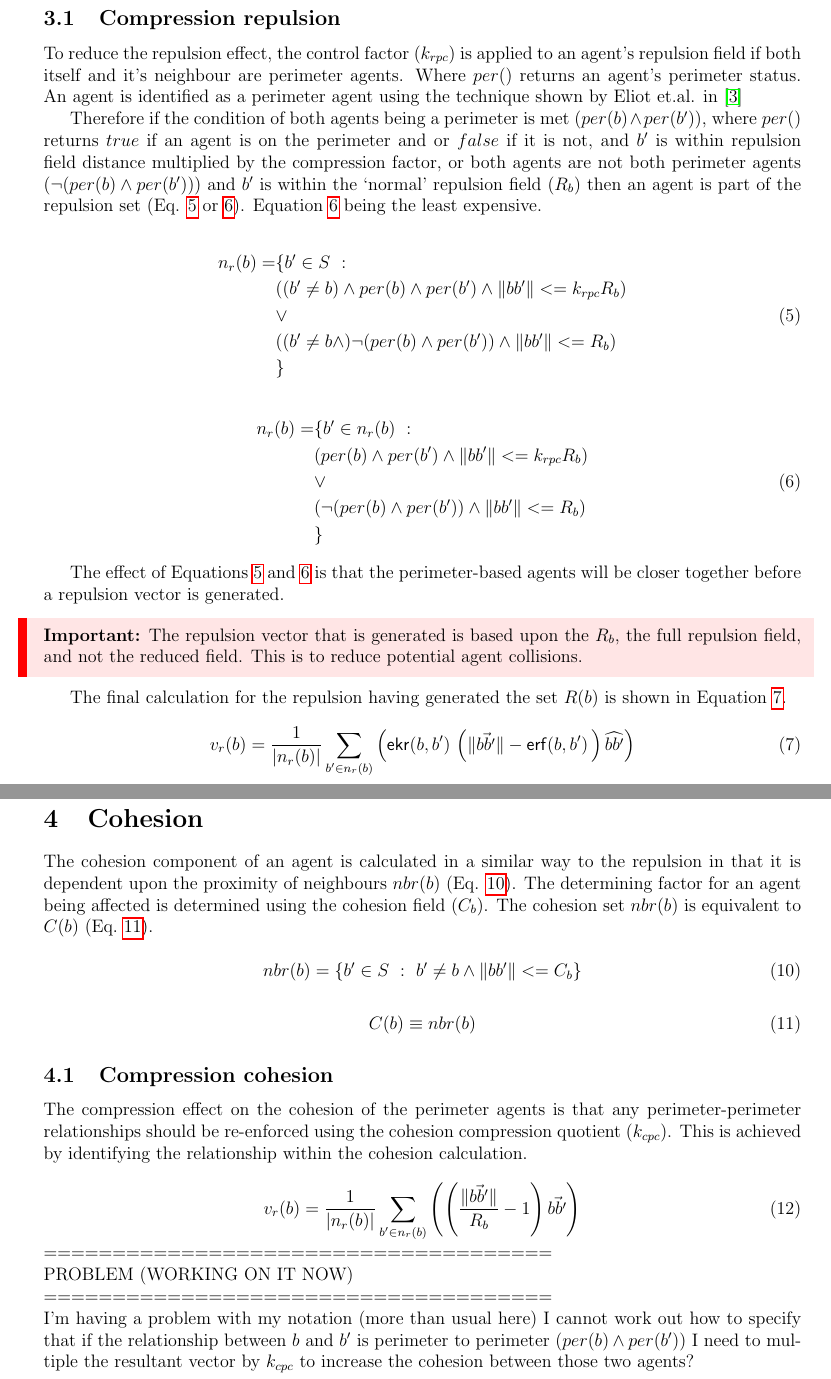
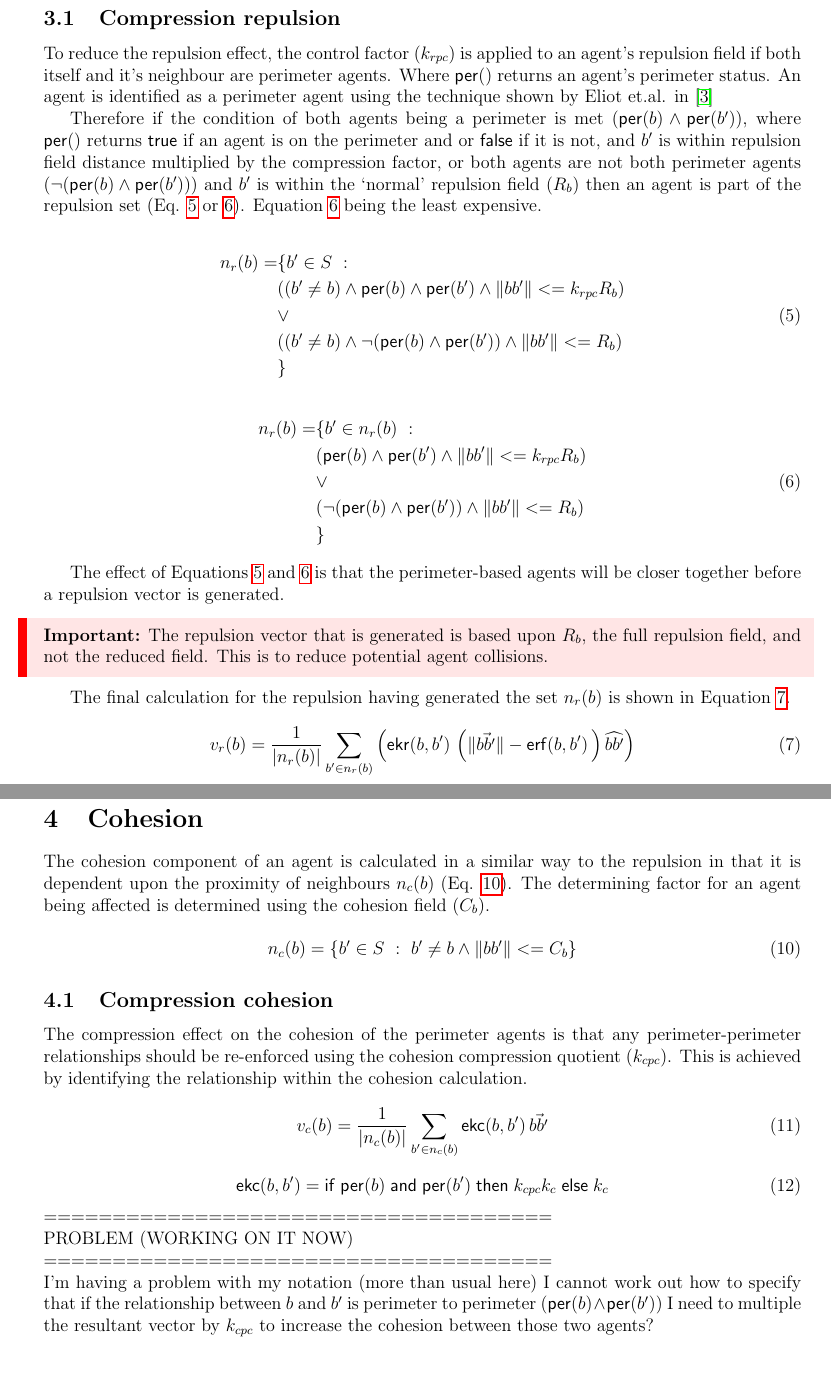
Before and after one commit to neliot/PerimeterCompression, a LaTeX paper (perimeterCompression.tex): two parts of pages 3 and 4 of 4, joined at a grey line, cut so that both start at the same text. Compiled offline with pdfLaTeX.

Commit message:
MOre updates to repulsion and cohesion formulae

```diff
--- a/perimeterCompression.tex
+++ b/perimeterCompression.tex
@@ -91,16 +91,16 @@ n_r(b) = \{b' \in n_c(b)~:~\magn{bb'} <= R_b\}
 
 \subsection{Compression repulsion}
 
-To reduce the repulsion effect, the control factor ($k_{rpc}$) is applied to an agent's repulsion field if both itself and it's neighbour are perimeter agents. Where $per()$ returns an agent's perimeter status. An agent is identified as a perimeter agent using the technique shown by Eliot et.al. in \cite{eliot2019void}
+To reduce the repulsion effect, the control factor ($k_{rpc}$) is applied to an agent's repulsion field if both itself and it's neighbour are perimeter agents. Where $\mathsf{per}()$ returns an agent's perimeter status. An agent is identified as a perimeter agent using the technique shown by Eliot et.al. in \cite{eliot2019void}
 
-Therefore if the condition of both agents being a perimeter is met ($per(b)\wedge per(b')$), where $per()$ returns $true$ if an agent is on the perimeter and or $false$ if it is not, and $b'$ is within repulsion field distance multiplied by the compression factor, or both agents are not both perimeter agents ($\neg(per(b)\wedge per(b'))$) and $b'$ is within the `normal' repulsion field ($R_b$) then an agent is part of the repulsion set (Eq. \ref{eq:Repulsion3} or \ref{eq:Repulsion4}). Equation~\ref{eq:Repulsion4} being the least expensive.
+Therefore if the condition of both agents being a perimeter is met ($\mathsf{per}(b)\wedge \mathsf{per}(b')$), where $\mathsf{per}()$ returns $\mathsf{true}$ if an agent is on the perimeter and or $\mathsf{false}$ if it is not, and $b'$ is within repulsion field distance multiplied by the compression factor, or both agents are not both perimeter agents ($\neg(\mathsf{per}(b)\wedge \mathsf{per}(b'))$) and $b'$ is within the `normal' repulsion field ($R_b$) then an agent is part of the repulsion set (Eq. \ref{eq:Repulsion3} or \ref{eq:Repulsion4}). Equation~\ref{eq:Repulsion4} being the least expensive.
 
 \begin{flalign}\label{eq:Repulsion3}
 \begin{split}
 n_r(b) = & \{b' \in S~:\\
-&((b' \neq b) \land per(b)\wedge per(b')\wedge\magn{bb'} <= k_{rpc}R_b) \\
+&((b' \neq b) \land \mathsf{per}(b)\wedge \mathsf{per}(b')\wedge\magn{bb'} <= k_{rpc}R_b) \\
 &\vee\\
-&((b' \neq b \land)\neg(per(b)\wedge per(b'))\wedge\magn{bb'} <= R_b)\\
+&((b' \neq b )\land \neg(\mathsf{per}(b)\wedge \mathsf{per}(b'))\wedge\magn{bb'} <= R_b)\\
 &\}
 \end{split}
 \end{flalign}
@@ -108,18 +108,18 @@ n_r(b) = & \{b' \in S~:\\
 \begin{flalign}\label{eq:Repulsion4}
 \begin{split}
 n_r(b) = & \{b' \in n_r(b)~:\\
-&(per(b)\wedge per(b')\wedge\magn{bb'} <= k_{rpc}R_b) \\
+&(\mathsf{per}(b)\wedge \mathsf{per}(b')\wedge\magn{bb'} <= k_{rpc}R_b) \\
 &\vee\\
-&(\neg(per(b)\wedge per(b'))\wedge\magn{bb'} <= R_b)\\
+&(\neg(\mathsf{per}(b)\wedge \mathsf{per}(b'))\wedge\magn{bb'} <= R_b)\\
 &\}
 \end{split}
 \end{flalign}
 
 The effect of Equations \ref{eq:Repulsion3} and \ref{eq:Repulsion4} is that the perimeter-based agents will be closer together before a repulsion vector is generated.
 
-\important{The repulsion vector that is generated is based upon the $R_b$, the full repulsion field, and not the reduced field. This is to reduce potential agent collisions.}
+\important{The repulsion vector that is generated is based upon $R_b$, the full repulsion field, and not the reduced field. This is to reduce potential agent collisions.}
 
-The final calculation for the repulsion having generated the set $R(b)$ is shown in Equation~\ref{eq:Repulsion5}.
+The final calculation for the repulsion having generated the set $n_r(b)$ is shown in Equation~\ref{eq:Repulsion5}.
 
 \begin{equation}\label{eq:Repulsion5}
 v_r(b) = \frac{1}{\lvert n_r(b)\rvert} \sum_{b' \in n_r(b)}\left(\mathsf{ekr}(b, b') \, \left(\lVert\vec{b b'}\rVert - \mathsf{erf}(b, b') \, \right)\widehat{b b'}\right)
@@ -143,32 +143,26 @@ What do you think?\\
 
 \section{Cohesion}\label{cohesion}
 
-The cohesion component of an agent is calculated in a similar way to the repulsion in that it is dependent upon the proximity of neighbours $nbr(b)$ (Eq. \ref{eq:cohesion1}). The determining factor for an agent being affected is determined using the cohesion field ($C_b$). The cohesion set $nbr(b)$ is equivalent to $C(b)$ (Eq.~\ref{eq:cohesion2}).
+The cohesion component of an agent is calculated in a similar way to the repulsion in that it is dependent upon the proximity of neighbours $n_c(b)$ (Eq. \ref{eq:cohesion1}). The determining factor for an agent being affected is determined using the cohesion field ($C_b$).
 
 \begin{equation}\label{eq:cohesion1}
-nbr(b) = \{b' \in S~:~b' \neq b \land\magn{bb'} <= C_b\}
-\end{equation}
-
-\begin{equation}\label{eq:cohesion2}
-C(b) \equiv nbr(b)
+n_c(b) = \{b' \in S~:~b' \neq b \land\magn{bb'} <= C_b\}
 \end{equation}
 
 \subsection{Compression cohesion}
 The compression effect on the cohesion of the perimeter agents is that any perimeter-perimeter relationships should be re-enforced using the cohesion compression quotient ($k_{cpc}$). This is achieved by identifying the relationship within the cohesion calculation.
 
-%\begin{equation}\label{eq:cohesion3}
-%v_c(b) =
-%\frac{-1}{\card{\mathcal C_b}}\left({\mathlarger{\sum_{b' \in
-%			\mathcal C_b}}{b'}}\right)
-%\end{equation}
+\begin{equation}\label{eq:cohesion2}
+v_c(b) = \frac{1}{\lvert n_c(b)\rvert} \sum_{b' \in n_c(b)}\mathsf{ekc}(b, b')\, \vec{b b'}
+\end{equation}
 
 \begin{equation}\label{eq:cohesion3}
-v_r(b) = \frac{1}{\lvert n_r(b)\rvert} \sum_{b' \in n_r(b)}\left(\left(\frac{\lVert\vec{b b'}\rVert}{R_b} - 1\right)\vec{b b'}\right)
+\mathsf{ekc}(b, b') = \mathsf{if} \; \mathsf{per}(b) \; \mathsf{and} \; \mathsf{per}(b') \; \mathsf{then} \; k_{cpc}k_c \; \mathsf{else} \; k_c
 \end{equation}
 =====================================\\
 PROBLEM (WORKING ON IT NOW)\\
 =====================================\\
-I'm having a problem with my notation (more than usual here) I cannot work out how to specify that if the relationship between $b$ and $b'$ is perimeter to perimeter ($per(b)\wedge per(b')$) I need to multiple the resultant vector by $k_{cpc}$ to increase the cohesion between those two agents?\\
+I'm having a problem with my notation (more than usual here) I cannot work out how to specify that if the relationship between $b$ and $b'$ is perimeter to perimeter ($\mathsf{per}(b)\wedge \mathsf{per}(b')$) I need to multiple the resultant vector by $k_{cpc}$ to increase the cohesion between those two agents?\\
 =====================================\\
 
 \section{Conclusions}\label{conclusions}
```
Also changed, not shown: perimeterCompression.pdf, 3 other files.
